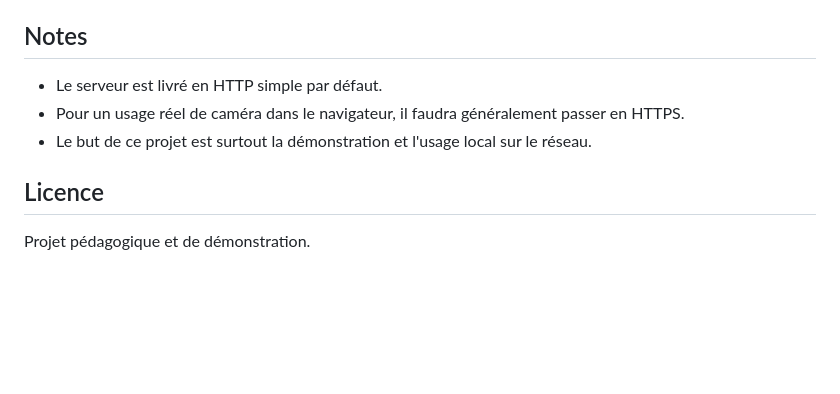
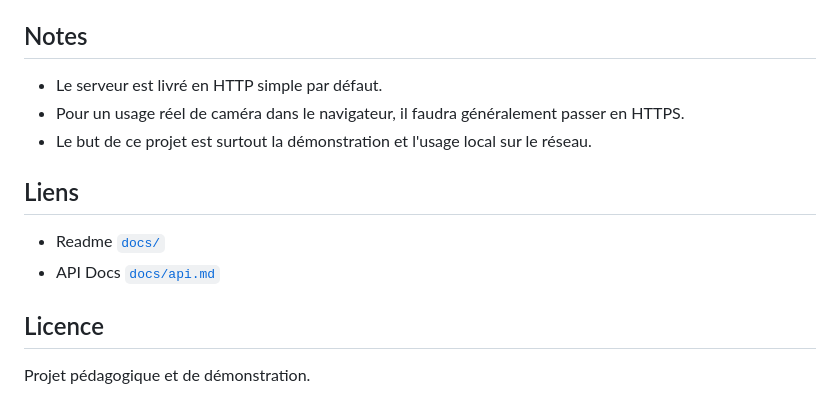
Before and after one commit to anonymada/tictactoe-vision-arena, a Markdown page: README.md, the part around the change. Rendered like a GitHub page; blank space fills up the shorter version.

Commit message:
@selestinohajaniaina fix:add docs link to readme

```diff
--- a/README.md
+++ b/README.md
@@ -126,6 +126,11 @@ docker run --rm -d --env-file .env -p 3000:3000 anonymada/tictactoevisionarena:l
 - Pour un usage réel de caméra dans le navigateur, il faudra généralement passer en HTTPS.
 - Le but de ce projet est surtout la démonstration et l'usage local sur le réseau.
 
+## Liens
+
+- Readme [`docs/`](docs/)
+- API Docs [`docs/api.md`](docs/api.md)
+
 ## Licence
 
 Projet pédagogique et de démonstration.
```
